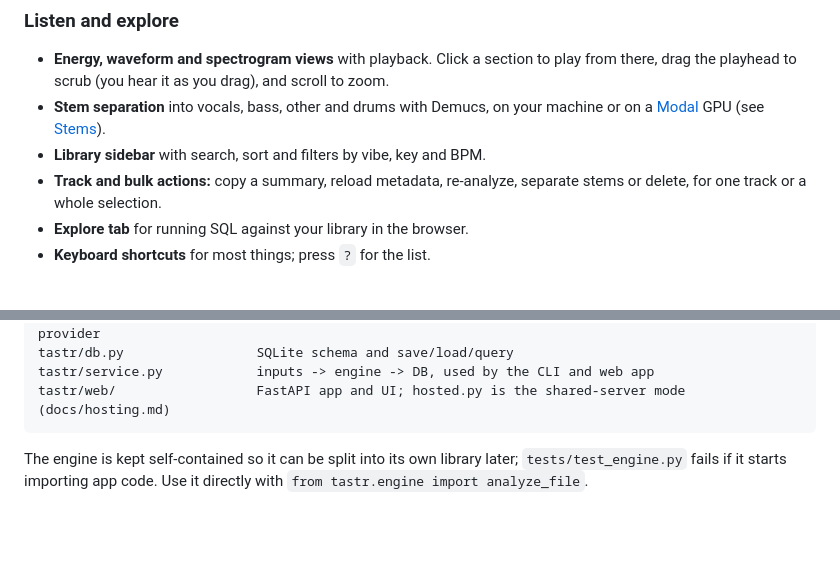
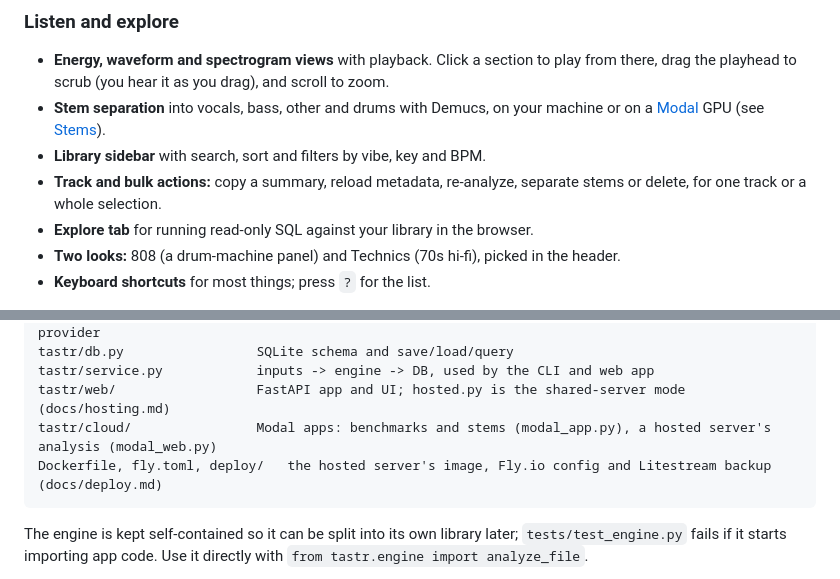
Before and after one commit to pocketIlmatto/tastr, a Markdown page: README.md, 2 parts joined by grey strips. Drawn GitHub-style; blank space fills up the shorter version.

````diff
--- a/README.md
+++ b/README.md
@@ -78,7 +79,9 @@ optionally run on a cloud GPU.
 - **Library sidebar** with search, sort and filters by vibe, key and BPM.
 - **Track and bulk actions:** copy a summary, reload metadata, re-analyze,
   separate stems or delete, for one track or a whole selection.
-- **Explore tab** for running SQL against your library in the browser.
+- **Explore tab** for running read-only SQL against your library in the browser.
+- **Two looks:** 808 (a drum-machine panel) and Technics (70s hi-fi), picked
+  in the header.
 - **Keyboard shortcuts** for most things; press `?` for the list.
 
 <img src="docs/images/spectrogram.png" width="560" alt="Spectrogram view with sections and playback">
@@ -317,6 +332,8 @@ tastr/lookup/               opt-in catalog lookups (BPM/key by artist + title),
 tastr/db.py                 SQLite schema and save/load/query
 tastr/service.py            inputs -> engine -> DB, used by the CLI and web app
 tastr/web/                  FastAPI app and UI; hosted.py is the shared-server mode (docs/hosting.md)
+tastr/cloud/                Modal apps: benchmarks and stems (modal_app.py), a hosted server's analysis (modal_web.py)
+Dockerfile, fly.toml, deploy/   the hosted server's image, Fly.io config and Litestream backup (docs/deploy.md)
 ```
 
 The engine is kept self-contained so it can be split into its own library
````
Also changed, not shown: other parts of README.md (+23 -10 lines).
